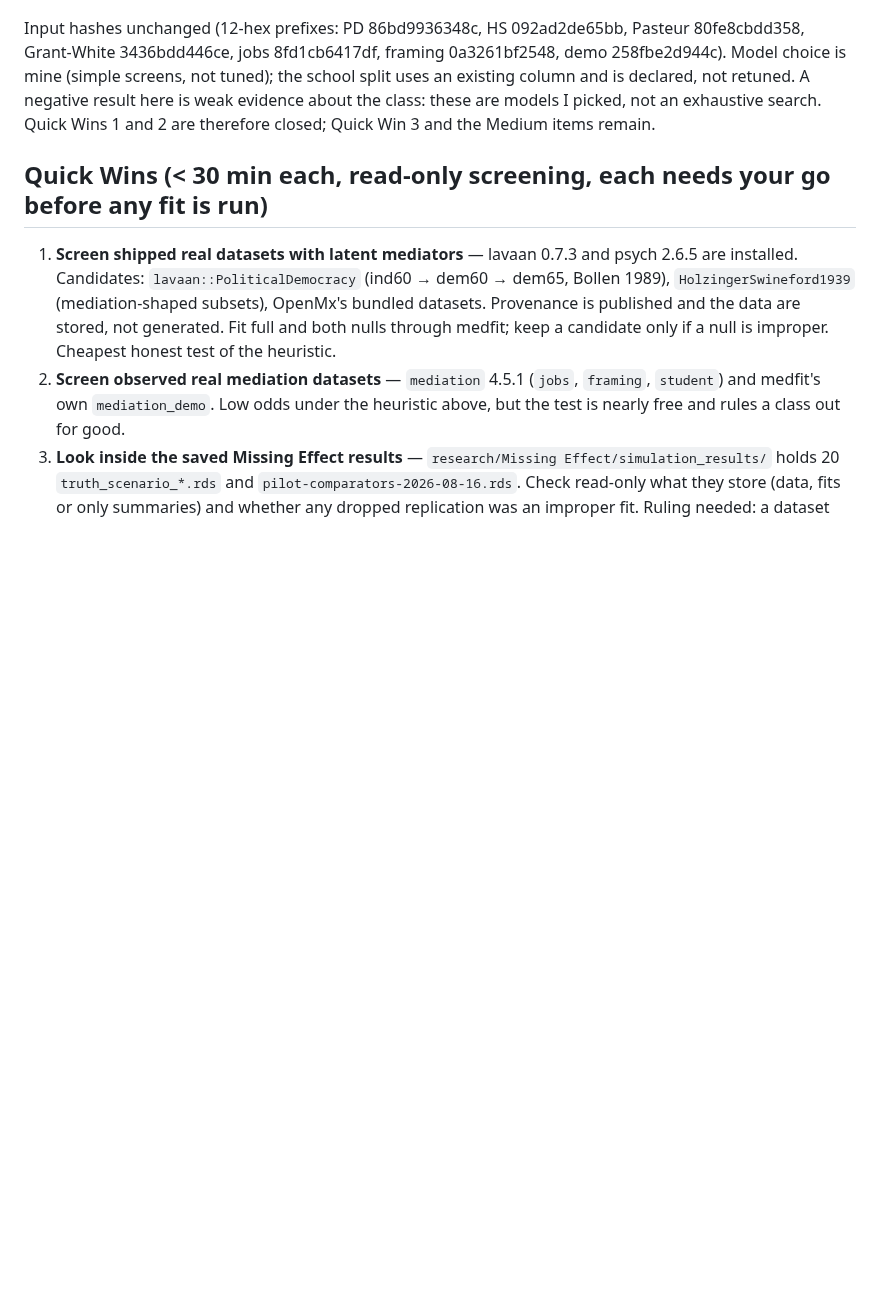
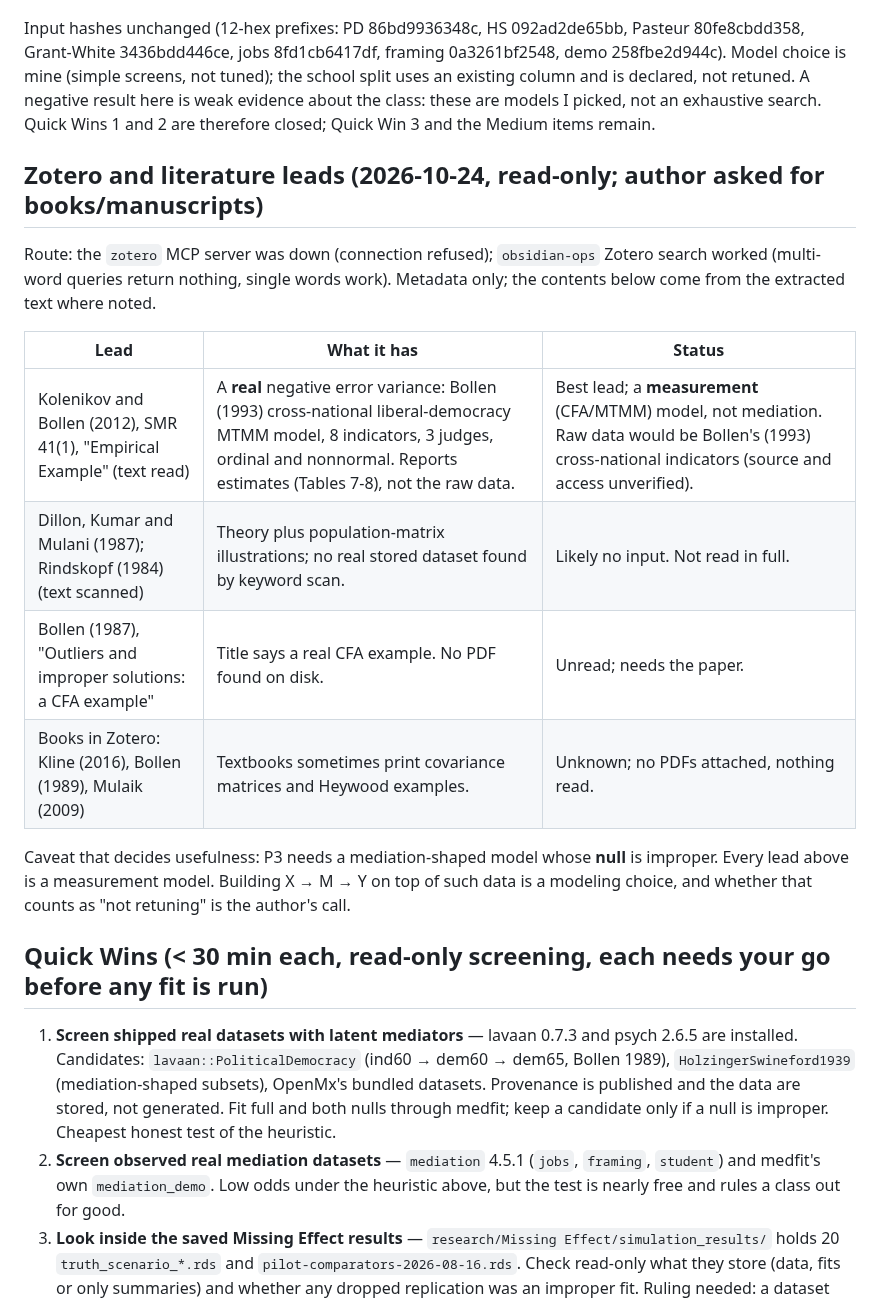
Before and after one commit to Data-Wise/missingmed, a Markdown page: docs/PROPOSAL-p3-stored-improper-null-leads-2026-10-24.md, the part around the change. Rendered like a GitHub page; blank space fills up the shorter version.

Commit message:
docs: record Zotero and literature leads for P3
Co-Authored-By: Claude Sonnet 5.5 <noreply@anthropic.com>

```diff
--- a/docs/PROPOSAL-p3-stored-improper-null-leads-2026-10-24.md
+++ b/docs/PROPOSAL-p3-stored-improper-null-leads-2026-10-24.md
@@ -40,6 +40,22 @@ jobs 8fd1cb6417df, framing 0a3261bf2548, demo 258fbe2d944c). Model choice is min
 split uses an existing column and is declared, not retuned. A negative result here is weak evidence about the class:
 these are models I picked, not an exhaustive search. Quick Wins 1 and 2 are therefore closed; Quick Win 3 and the Medium
 items remain.
+
+## Zotero and literature leads (2026-10-24, read-only; author asked for books/manuscripts)
+
+Route: the `zotero` MCP server was down (connection refused); `obsidian-ops` Zotero search worked (multi-word queries
+return nothing, single words work). Metadata only; the contents below come from the extracted text where noted.
+
+| Lead | What it has | Status |
+|---|---|---|
+| Kolenikov and Bollen (2012), SMR 41(1), "Empirical Example" (text read) | A **real** negative error variance: Bollen (1993) cross-national liberal-democracy MTMM model, 8 indicators, 3 judges, ordinal and nonnormal. Reports estimates (Tables 7-8), not the raw data. | Best lead; a **measurement** (CFA/MTMM) model, not mediation. Raw data would be Bollen's (1993) cross-national indicators (source and access unverified). |
+| Dillon, Kumar and Mulani (1987); Rindskopf (1984) (text scanned) | Theory plus population-matrix illustrations; no real stored dataset found by keyword scan. | Likely no input. Not read in full. |
+| Bollen (1987), "Outliers and improper solutions: a CFA example" | Title says a real CFA example. No PDF found on disk. | Unread; needs the paper. |
+| Books in Zotero: Kline (2016), Bollen (1989), Mulaik (2009) | Textbooks sometimes print covariance matrices and Heywood examples. | Unknown; no PDFs attached, nothing read. |
+
+Caveat that decides usefulness: P3 needs a mediation-shaped model whose **null** is improper. Every lead above is a
+measurement model. Building X → M → Y on top of such data is a modeling choice, and whether that counts as "not
+retuning" is the author's call.
 
 ## Quick Wins (< 30 min each, read-only screening, each needs your go before any fit is run)
 
```
